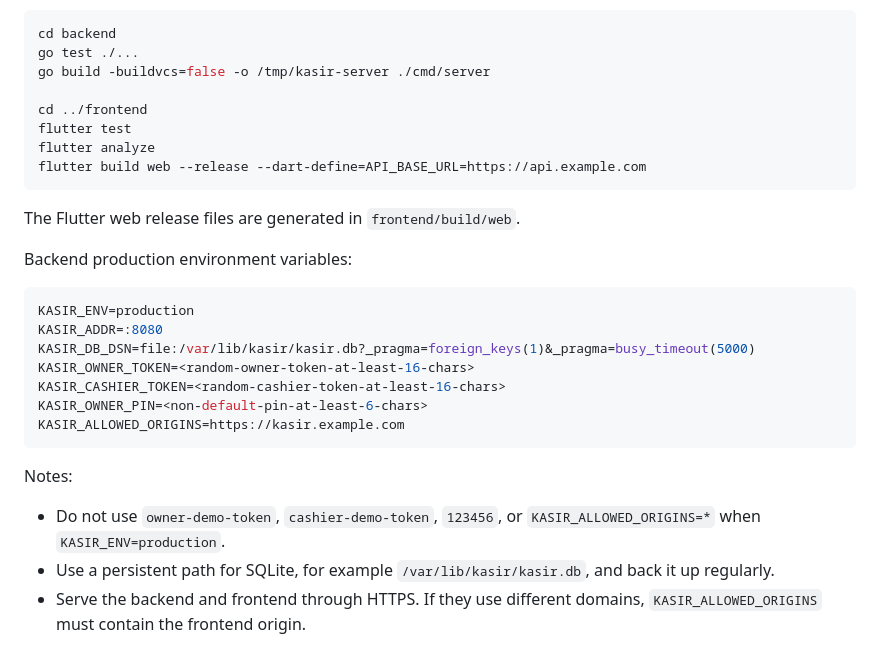
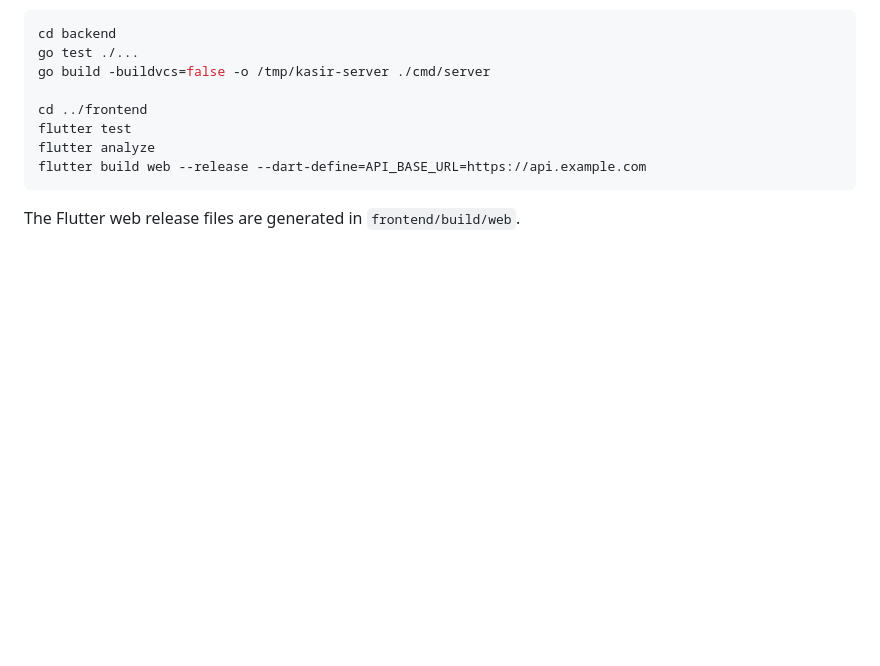
Before and after one commit to muhammadmuslim03/kasir, a Markdown page: README.md, the part around the change. Rendered like a GitHub page; blank space fills up the shorter version.

Commit message:
Update README to remove sensitive information
Removed sensitive backend production environment variables and related notes from README.

````diff
--- a/README.md
+++ b/README.md
@@ -110,21 +110,3 @@ flutter build web --release --dart-define=API_BASE_URL=https://api.example.com
 ```
 
 The Flutter web release files are generated in `frontend/build/web`.
-
-Backend production environment variables:
-
-```bash
-KASIR_ENV=production
-KASIR_ADDR=:8080
-KASIR_DB_DSN=file:/var/lib/kasir/kasir.db?_pragma=foreign_keys(1)&_pragma=busy_timeout(5000)
-KASIR_OWNER_TOKEN=<random-owner-token-at-least-16-chars>
-KASIR_CASHIER_TOKEN=<random-cashier-token-at-least-16-chars>
-KASIR_OWNER_PIN=<non-default-pin-at-least-6-chars>
-KASIR_ALLOWED_ORIGINS=https://kasir.example.com
-```
-
-Notes:
-
-- Do not use `owner-demo-token`, `cashier-demo-token`, `123456`, or `KASIR_ALLOWED_ORIGINS=*` when `KASIR_ENV=production`.
-- Use a persistent path for SQLite, for example `/var/lib/kasir/kasir.db`, and back it up regularly.
-- Serve the backend and frontend through HTTPS. If they use different domains, `KASIR_ALLOWED_ORIGINS` must contain the frontend origin.
````
